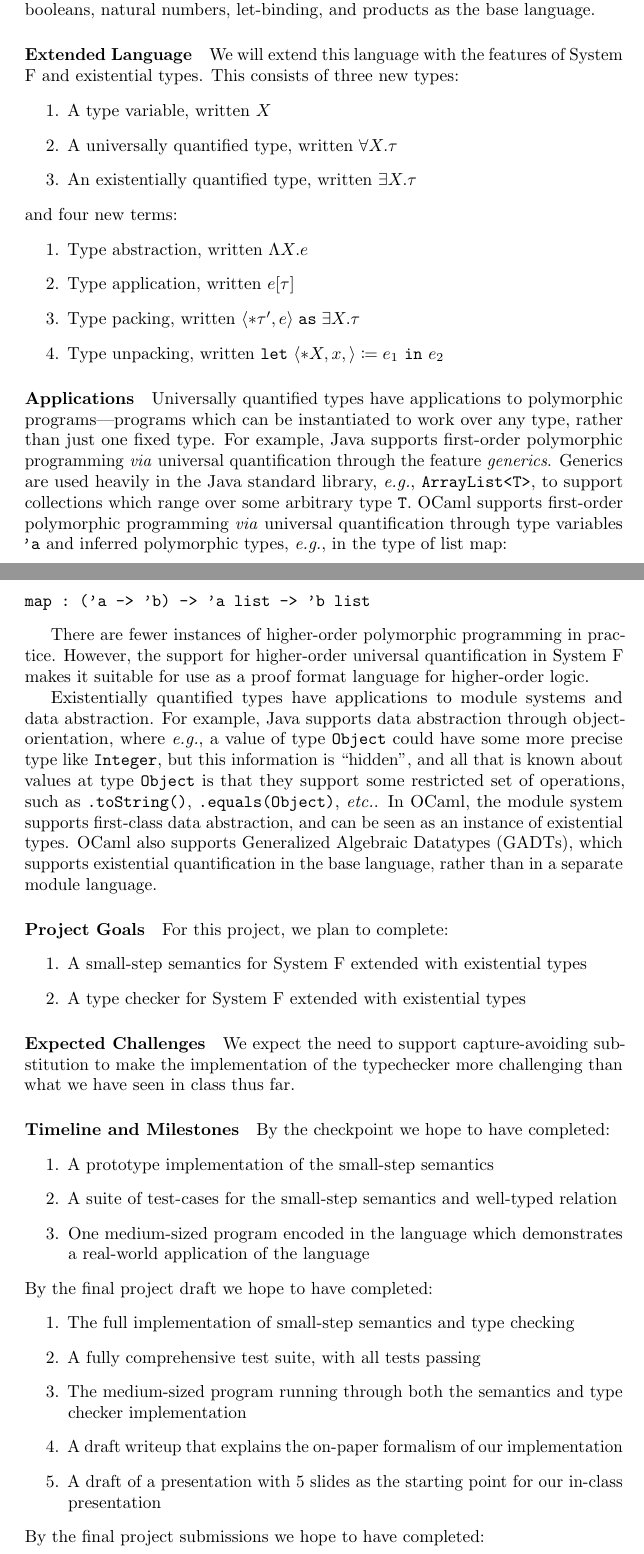
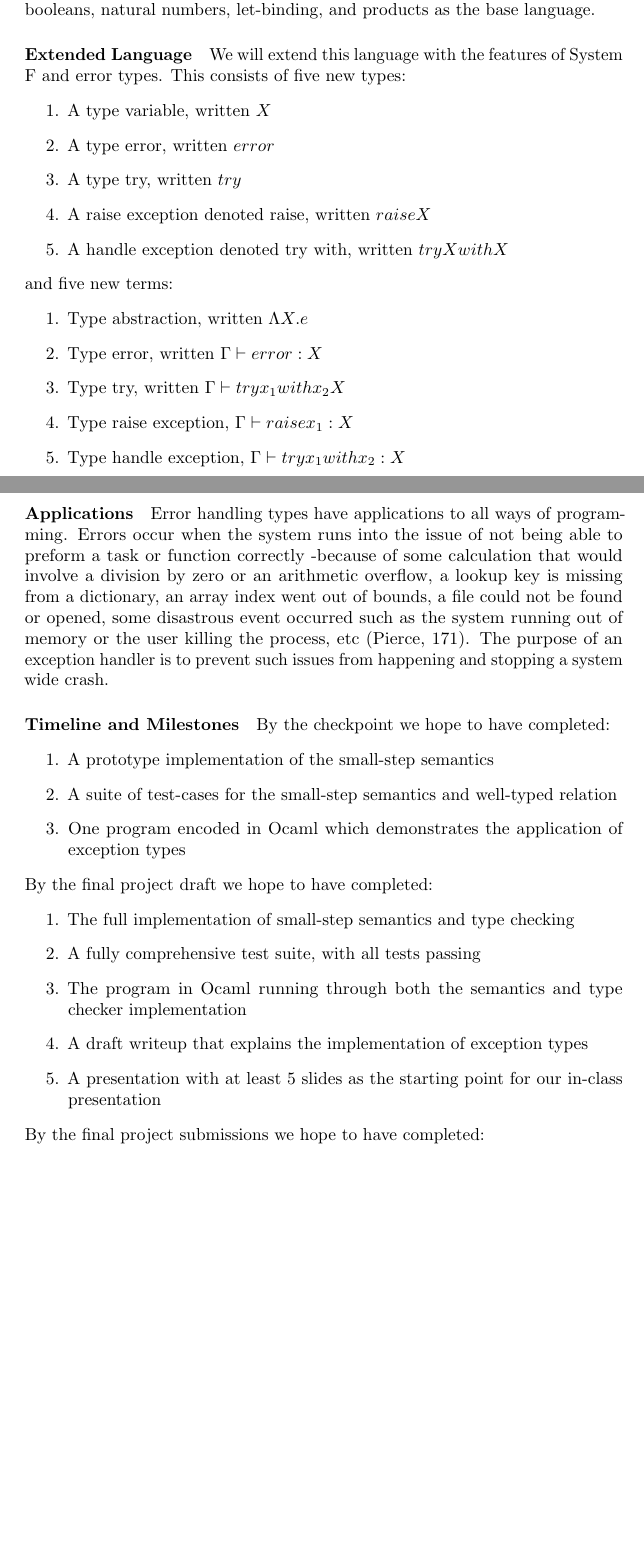
Before and after one commit to ConnorAllan/cs225, a LaTeX document (proposal.tex): two parts of pages 1 and 2 of 3 before the commit and two parts of pages 1 and 2 of 2 after it, joined at a grey line, cut so that both start at the same text, the shorter picture padded with empty space. Compiled offline with pdfLaTeX.

Commit message:
Update proposal.tex

```diff
--- a/proposal.tex
+++ b/proposal.tex
@@ -28,67 +27,36 @@ let-binding, and products as the base language.
 
 \paragraph{Extended Language}
 
-We will extend this language with the features of System F and existential
-types. This consists of three new types:
+We will extend this language with the features of System F and error
+types. This consists of five new types:
 \begin{enumerate}
 \item A type variable, written $X$
-\item A universally quantified type, written $\forall X.\tau$
-\item An existentially quantified type, written $\exists X.\tau$
+\item A type error, written $error$
+\item A type try, written $try$
+\item A raise exception denoted raise, written $raise X$
+\item A handle exception denoted try with, written $try X with X$
 \end{enumerate}
-and four new terms:
+and five new terms:
 \begin{enumerate}
 \item Type abstraction, written $\Lambda X.e$
-\item Type application, written $e[\tau]$
-\item Type packing, written $\langle * \tau' , e \rangle \mathrel{\texttt{as}} \exists X . \tau$
-\item Type unpacking, written $\texttt{let}\ \langle * X , x , \rangle
-  \coloneqq e_1\ \texttt{in}\ e_2$
+\item Type error, written $\Gamma \vdash error : X$
+\item Type try, written $\Gamma \vdash try x_1 with x_2 X$
+\item Type raise exception, $\Gamma \vdash raise x_1 :X$
+\item Type handle exception, $\Gamma \vdash try x_1 with x_2 : X$
 \end{enumerate}
 
 
 \paragraph{Applications}
 
-Universally quantified types have applications to polymorphic
-programs---programs which can be instantiated to work over any type, rather
-than just one fixed type. For example, Java supports first-order polymorphic
-programming \textit{via} universal quantification through the feature
-\textit{generics}. Generics are used heavily in the Java standard library,
-\emph{e.g.}, \verb|ArrayList<T>|, to support collections which range over some
-arbitrary type \verb|T|. OCaml supports first-order polymorphic programming
-\textit{via} universal quantification through type variables \verb|'a| and
-inferred polymorphic types, \emph{e.g.}, in the type of list map:
-\begin{verbatim}
-map : ('a -> 'b) -> 'a list -> 'b list
-\end{verbatim}
-
-There are fewer instances of higher-order polymorphic programming in practice.
-However, the support for higher-order universal quantification in System F
-makes it suitable for use as a proof format language for higher-order logic.
-
-Existentially quantified types have applications to module systems and data
-abstraction. For example, Java supports data abstraction through
-object-orientation, where \emph{e.g.}, a value of type \verb|Object| could have
-some more precise type like \verb|Integer|, but this information is ``hidden'',
-and all that is known about values at type \verb|Object| is that they support
-some restricted set of operations, such as \verb|.toString()|,
-\verb|.equals(Object)|, \emph{etc.}. In OCaml, the module system supports
-first-class data abstraction, and can be seen as an instance of existential
-types. OCaml also supports Generalized Algebraic Datatypes (GADTs), which
-supports existential quantification in the base language, rather than in a
-separate module language.
-
-\paragraph{Project Goals}
-
-For this project, we plan to complete:
-\begin{enumerate}
-\item A small-step semantics for System F extended with existential types
-\item A type checker for System F extended with existential types
-\end{enumerate}
-
-\paragraph{Expected Challenges}
-
-We expect the need to support capture-avoiding substitution to make the
-implementation of the typechecker more challenging than what we have seen in
-class thus far.
+Error handling types have applications to all ways of programming. Errors
+occur when the system runs into the issue of not being able to preform a
+task or function correctly -because of some calculation that would involve
+a division by zero or an arithmetic overﬂow, a lookup key is missing from
+a dictionary, an array index went out of bounds, a ﬁle could not be found
+or opened, some disastrous event occurred such as the system running out
+of memory or the user killing the process, etc (Pierce, 171). The purpose
+of an exception handler is to prevent such issues from happening and stopping
+a system wide crash.
 
 \paragraph{Timeline and Milestones}
 
@@ -96,8 +64,8 @@ By the checkpoint we hope to have completed:
 \begin{enumerate}
 \item A prototype implementation of the small-step semantics
 \item A suite of test-cases for the small-step semantics and well-typed relation
-\item One medium-sized program encoded in the language which demonstrates a
-  real-world application of the language
+\item One program encoded in Ocaml which demonstrates the application of exception
+      types
 \end{enumerate}
 
 \noindent
@@ -105,11 +73,10 @@ By the final project draft we hope to have completed:
 \begin{enumerate}
 \item The full implementation of small-step semantics and type checking
 \item A fully comprehensive test suite, with all tests passing
-\item The medium-sized program running through both the semantics and type
+\item The program in Ocaml running through both the semantics and type
   checker implementation
-\item A draft writeup that explains the on-paper formalism of our
-  implementation
-\item A draft of a presentation with 5 slides as the starting point for our
+\item A draft writeup that explains the implementation of exception types
+\item A presentation with at least 5 slides as the starting point for our
   in-class presentation
 \end{enumerate}
 
```
Also changed, not shown: proposal.tex (11 more changed lines).
